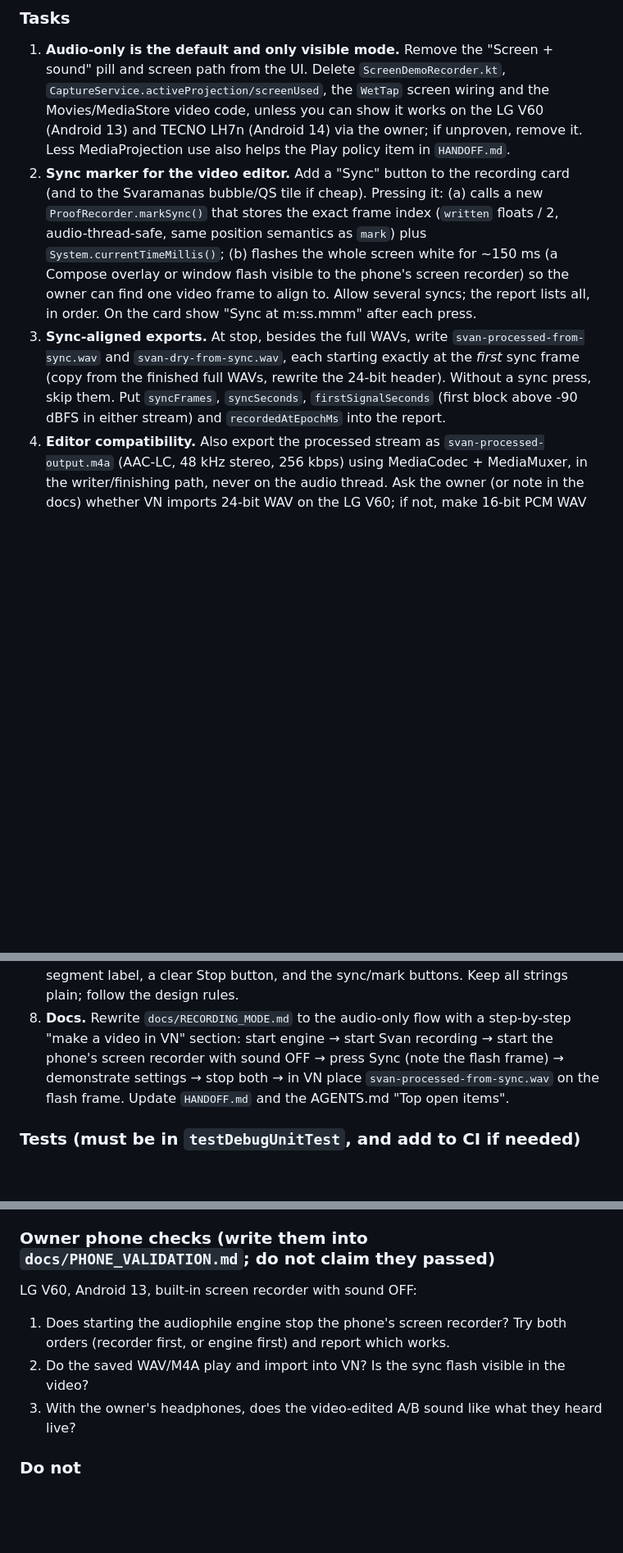
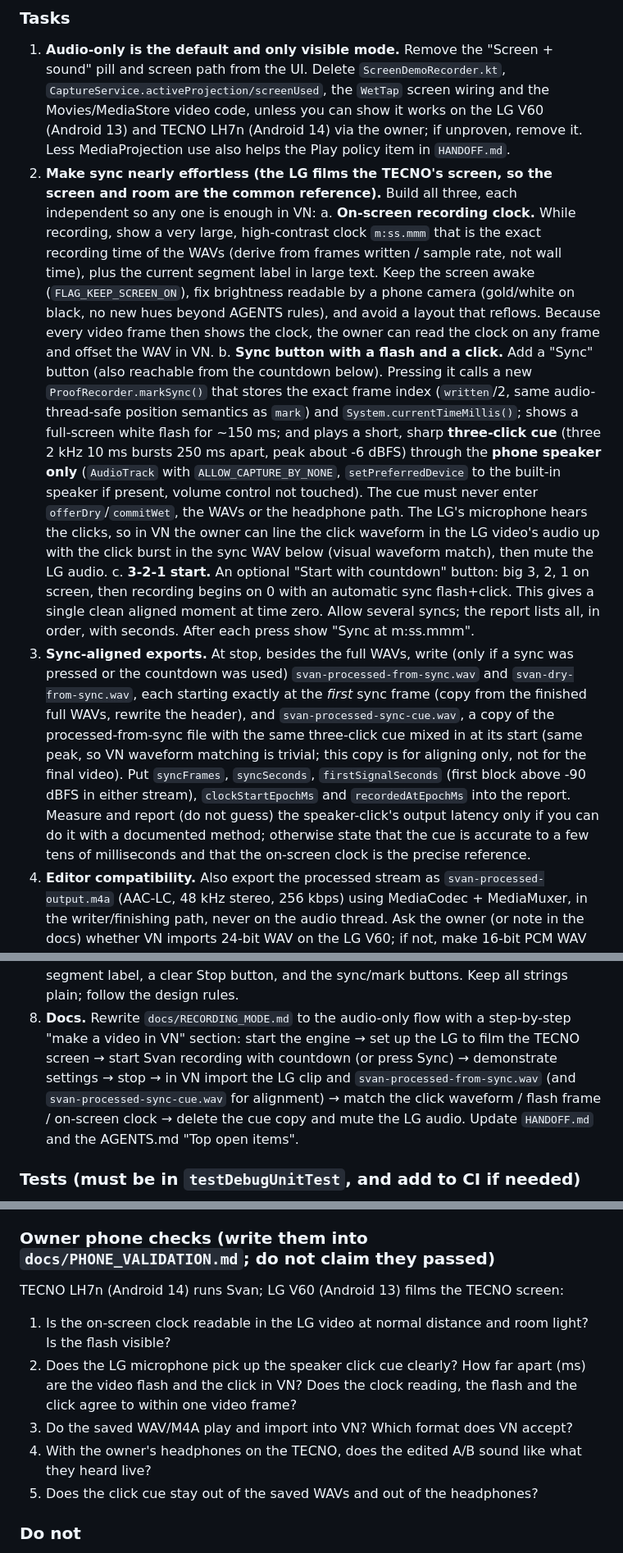
Before and after one commit to iamhariize-maker/Equalizer-app, a Markdown page: docs/CODEX_RECORDING_MODE.md, 3 parts joined by grey strips. Shown at 82% size. Rendered like a GitHub page; blank space fills up the shorter version.

Commit message:
Codex brief: external-camera sync (on-screen clock, flash, speaker click cue, countdown)
Co-Authored-By: Claude Sonnet 5.5 <noreply@anthropic.com>
Claude-Session: https://claude.ai/code/session_015zS78qbbuJv6XRMZauapBb

```diff
--- a/docs/CODEX_RECORDING_MODE.md
+++ b/docs/CODEX_RECORDING_MODE.md
@@ -31,16 +32,35 @@ Bluetooth or acoustic measurement.
    wiring and the Movies/MediaStore video code, unless you can show it works on the LG V60 (Android 13) and
    TECNO LH7n (Android 14) via the owner; if unproven, remove it. Less MediaProjection use also helps the
    Play policy item in `HANDOFF.md`.
-2. **Sync marker for the video editor.** Add a "Sync" button to the recording card (and to the Svaramanas
-   bubble/QS tile if cheap). Pressing it: (a) calls a new `ProofRecorder.markSync()` that stores the exact frame
-   index (`written` floats / 2, audio-thread-safe, same position semantics as `mark`) plus `System.currentTimeMillis()`;
-   (b) flashes the whole screen white for ~150 ms (a Compose overlay or window flash visible to the phone's
-   screen recorder) so the owner can find one video frame to align to. Allow several syncs; the report lists
-   all, in order. On the card show "Sync at m:ss.mmm" after each press.
-3. **Sync-aligned exports.** At stop, besides the full WAVs, write `svan-processed-from-sync.wav` and
-   `svan-dry-from-sync.wav`, each starting exactly at the *first* sync frame (copy from the finished full
-   WAVs, rewrite the 24-bit header). Without a sync press, skip them. Put `syncFrames`, `syncSeconds`,
-   `firstSignalSeconds` (first block above -90 dBFS in either stream) and `recordedAtEpochMs` into the report.
+2. **Make sync nearly effortless (the LG films the TECNO's screen, so the screen and room are the common
+   reference).** Build all three, each independent so any one is enough in VN:
+   a. **On-screen recording clock.** While recording, show a very large, high-contrast clock `m:ss.mmm` that is
+      the exact recording time of the WAVs (derive from frames written / sample rate, not wall time), plus the
+      current segment label in large text. Keep the screen awake (`FLAG_KEEP_SCREEN_ON`), fix brightness
+      readable by a phone camera (gold/white on black, no new hues beyond AGENTS rules), and avoid a layout that
+      reflows. Because every video frame then shows the clock, the owner can read the clock on any frame and
+      offset the WAV in VN.
+   b. **Sync button with a flash and a click.** Add a "Sync" button (also reachable from the countdown below).
+      Pressing it calls a new `ProofRecorder.markSync()` that stores the exact frame index (`written`/2, same
+      audio-thread-safe position semantics as `mark`) and `System.currentTimeMillis()`; shows a full-screen white
+      flash for ~150 ms; and plays a short, sharp **three-click cue** (three 2 kHz 10 ms bursts 250 ms apart,
+      peak about -6 dBFS) through the **phone speaker only** (`AudioTrack` with
+      `ALLOW_CAPTURE_BY_NONE`, `setPreferredDevice` to the built-in speaker if present, volume control not
+      touched). The cue must never enter `offerDry`/`commitWet`, the WAVs or the headphone path. The LG's
+      microphone hears the clicks, so in VN the owner can line the click waveform in the LG video's audio up with
+      the click burst in the sync WAV below (visual waveform match), then mute the LG audio.
+   c. **3-2-1 start.** An optional "Start with countdown" button: big 3, 2, 1 on screen, then recording
+      begins on 0 with an automatic sync flash+click. This gives a single clean aligned moment at time zero.
+   Allow several syncs; the report lists all, in order, with seconds. After each press show "Sync at m:ss.mmm".
+3. **Sync-aligned exports.** At stop, besides the full WAVs, write (only if a sync was pressed or the countdown
+   was used) `svan-processed-from-sync.wav` and `svan-dry-from-sync.wav`, each starting exactly at the *first*
+   sync frame (copy from the finished full WAVs, rewrite the header), and `svan-processed-sync-cue.wav`, a copy of
+   the processed-from-sync file with the same three-click cue mixed in at its start (same peak, so VN waveform
+   matching is trivial; this copy is for aligning only, not for the final video). Put `syncFrames`, `syncSeconds`,
+   `firstSignalSeconds` (first block above -90 dBFS in either stream), `clockStartEpochMs` and
+   `recordedAtEpochMs` into the report. Measure and report (do not guess) the speaker-click's output latency
+   only if you can do it with a documented method; otherwise state that the cue is accurate to a few tens of
+   milliseconds and that the on-screen clock is the precise reference.
 4. **Editor compatibility.** Also export the processed stream as `svan-processed-output.m4a`
    (AAC-LC, 48 kHz stereo, 256 kbps) using MediaCodec + MediaMuxer, in the writer/finishing path, never on the
    audio thread. Ask the owner (or note in the docs) whether VN imports 24-bit WAV on the LG V60; if not, make
@@ -56,9 +76,10 @@ Bluetooth or acoustic measurement.
 7. **UI polish for demos.** While recording, show a large elapsed timer, the current segment label, a clear
    Stop button, and the sync/mark buttons. Keep all strings plain; follow the design rules.
 8. **Docs.** Rewrite `docs/RECORDING_MODE.md` to the audio-only flow with a step-by-step "make a video in VN"
-   section: start engine → start Svan recording → start the phone's screen recorder with sound OFF → press Sync
-   (note the flash frame) → demonstrate settings → stop both → in VN place `svan-processed-from-sync.wav` on
-   the flash frame. Update `HANDOFF.md` and the AGENTS.md "Top open items".
+   section: start the engine → set up the LG to film the TECNO screen → start Svan recording with countdown (or
+   press Sync) → demonstrate settings → stop → in VN import the LG clip and `svan-processed-from-sync.wav` (and
+   `svan-processed-sync-cue.wav` for alignment) → match the click waveform / flash frame / on-screen clock →
+   delete the cue copy and mute the LG audio. Update `HANDOFF.md` and the AGENTS.md "Top open items".
 
 ### Tests (must be in `testDebugUnitTest`, and add to CI if needed)
 - Extend `ProofRecorderTest`: `markSync` frame position is exact; `from-sync` WAVs equal the tail of the full
@@ -70,11 +91,13 @@ Bluetooth or acoustic measurement.
   stop, and assert the files exist in MediaStore with non-zero length.
 
 ### Owner phone checks (write them into `docs/PHONE_VALIDATION.md`; do not claim they passed)
-LG V60, Android 13, built-in screen recorder with sound OFF:
-1. Does starting the audiophile engine stop the phone's screen recorder? Try both orders (recorder first, or
-   engine first) and report which works.
-2. Do the saved WAV/M4A play and import into VN? Is the sync flash visible in the video?
-3. With the owner's headphones, does the video-edited A/B sound like what they heard live?
+TECNO LH7n (Android 14) runs Svan; LG V60 (Android 13) films the TECNO screen:
+1. Is the on-screen clock readable in the LG video at normal distance and room light? Is the flash visible?
+2. Does the LG microphone pick up the speaker click cue clearly? How far apart (ms) are the video flash and the
+   click in VN? Does the clock reading, the flash and the click agree to within one video frame?
+3. Do the saved WAV/M4A play and import into VN? Which format does VN accept?
+4. With the owner's headphones on the TECNO, does the edited A/B sound like what they heard live?
+5. Does the click cue stay out of the saved WAVs and out of the headphones?
 
 ### Do not
 - Do not add storage, accessibility, notification-listener or SMS permissions (MediaStore needs none).
```
Also changed, not shown: other parts of docs/CODEX_RECORDING_MODE.md (+6 -5 lines).
